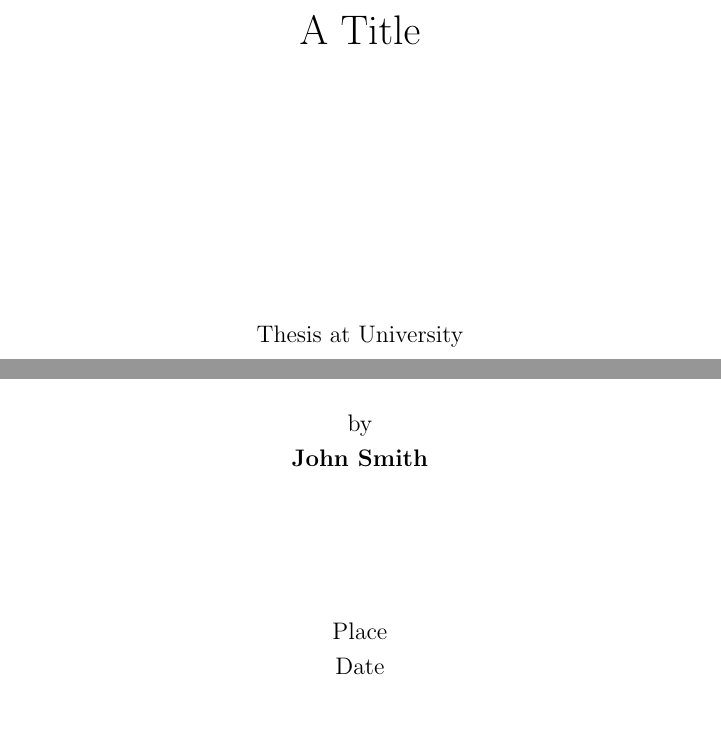
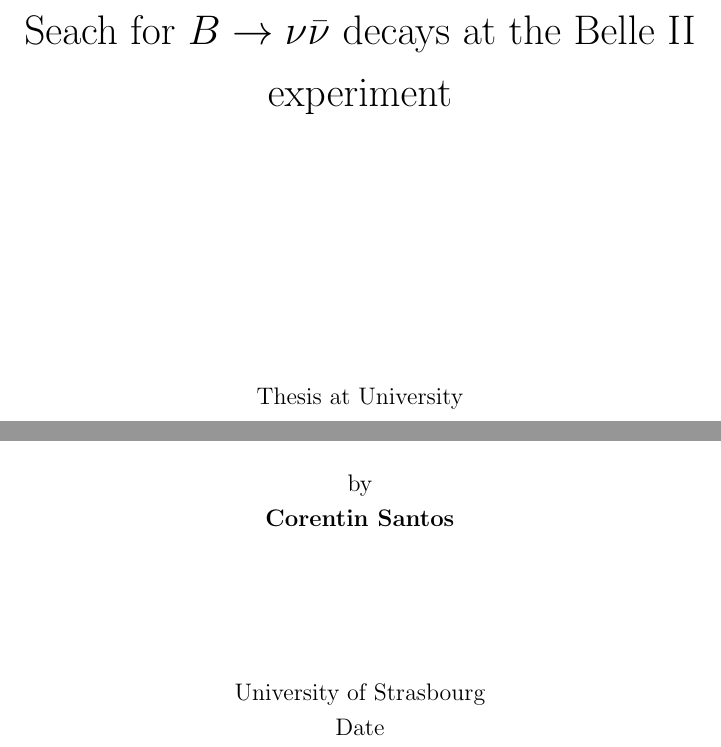
Before and after one commit to CSantos01/PhD-thesis, a LaTeX thesis (thesis.tex, which reads chapters/title.tex): two parts of page 1 of 11, joined at a grey line, cut at the place of the change, the shorter picture padded with empty space. Compiled offline with pdfLaTeX.

Commit message:
Title page first inputs

```diff
--- a/chapters/title.tex
+++ b/chapters/title.tex
@@ -1,15 +1,15 @@
 \thispagestyle{empty}
 \begin{center}
-\huge{A Title}
+\huge{Seach for $B \to \nu \Bar{\nu}$ decays at the Belle~II experiment}
 
 \vspace{0.2\textheight}
 \large{Thesis at University}
 
 \vspace{0.2\textheight}
-\large{by \\ \textbf{John Smith}}
+\large{by \\ \textbf{Corentin Santos}}
 
 \vspace{0.1\textheight}
-\large{Place \\ Date}
+\large{University of Strasbourg \\ Date}
 \end{center}
 
 \newpage
```
Also changed, not shown: AUTHORS.md (+1 -1 lines), README.md, thesis.pdf.
